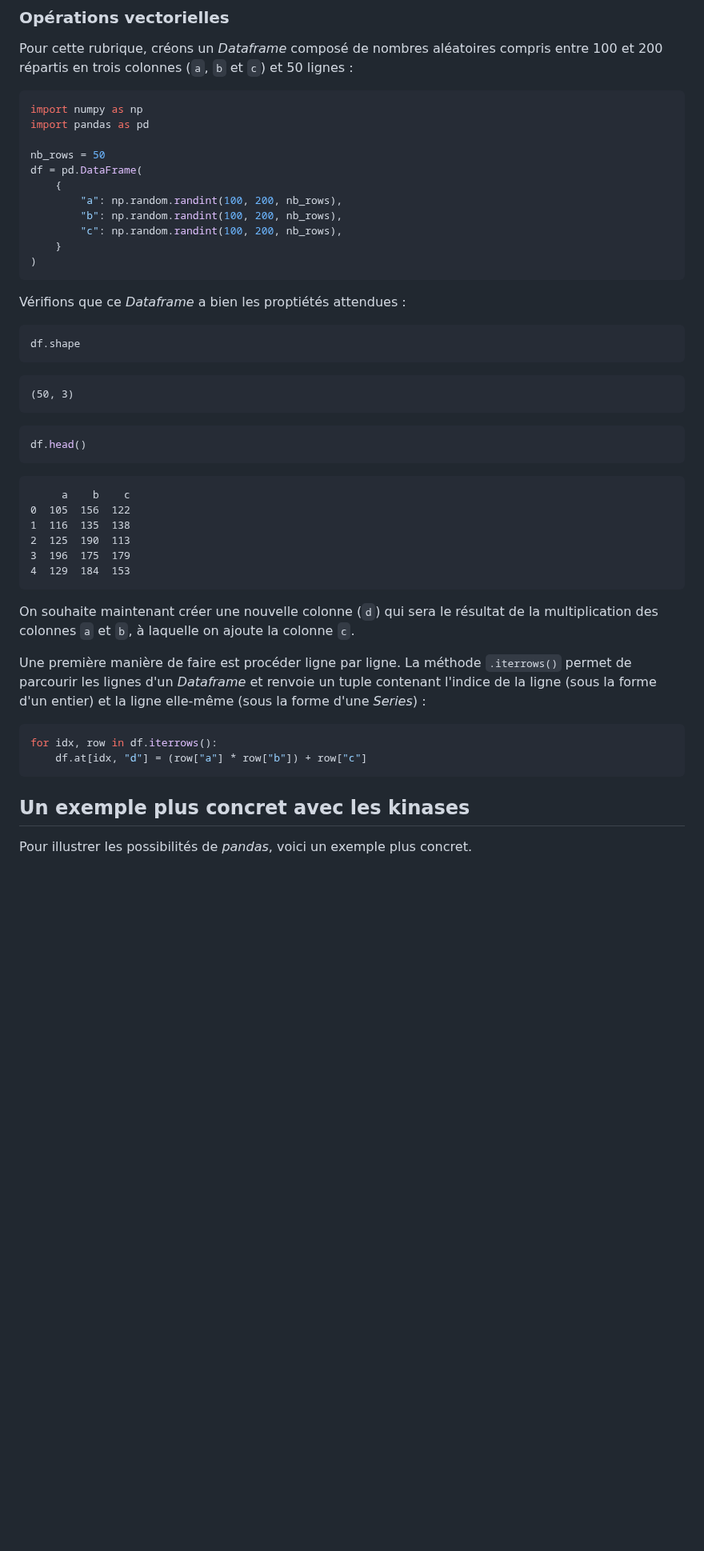
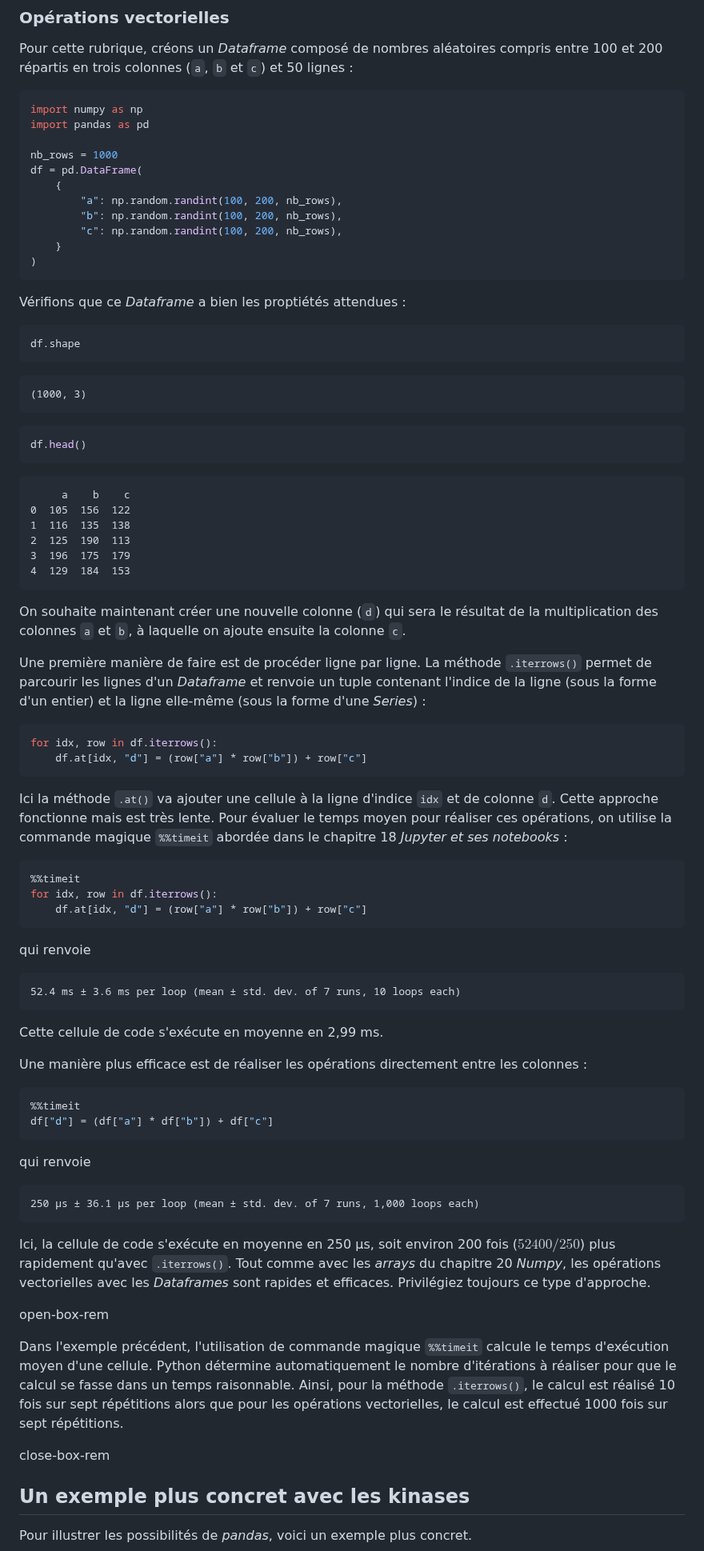
Before and after one commit to bioinfo-prog/cours-python, a Markdown page: 22_module_pandas.md, the part around the change. Shown at 80% size. GitHub-like rendering; blank space fills up the shorter version.

````diff
--- a/22_module_pandas.md
+++ b/22_module_pandas.md
@@ -624,7 +624,7 @@ Pour cette rubrique, créons un *Dataframe* composé de nombres aléatoires comp
 import numpy as np
 import pandas as pd
 
-nb_rows = 50
+nb_rows = 1000
 df = pd.DataFrame(
     {
         "a": np.random.randint(100, 200, nb_rows),
@@ -641,7 +641,7 @@ df.shape
 ```
 
 ```text
-(50, 3)
+(1000, 3)
 ```
 
 ```python
@@ -657,14 +657,52 @@ df.head()
 4  129  184  153
 ```
 
-On souhaite maintenant créer une nouvelle colonne (`d`) qui sera le résultat de la multiplication des colonnes `a` et `b`, à laquelle on ajoute la colonne `c`.
+On souhaite maintenant créer une nouvelle colonne (`d`) qui sera le résultat de la multiplication des colonnes `a` et `b`, à laquelle on ajoute ensuite la colonne `c`.
 
-Une première manière de faire est procéder ligne par ligne. La méthode `.iterrows()` permet de parcourir les lignes d'un *Dataframe* et renvoie un tuple contenant l'indice de la ligne (sous la forme d'un entier) et la ligne elle-même (sous la forme d'une *Series*) :
+Une première manière de faire est de procéder ligne par ligne. La méthode `.iterrows()` permet de parcourir les lignes d'un *Dataframe* et renvoie un tuple contenant l'indice de la ligne (sous la forme d'un entier) et la ligne elle-même (sous la forme d'une *Series*) :
 
 ```python
 for idx, row in df.iterrows():
     df.at[idx, "d"] = (row["a"] * row["b"]) + row["c"]
 ```
+
+Ici la méthode `.at()` va ajouter une cellule à la ligne d'indice `idx` et de colonne `d`. Cette approche fonctionne mais est très lente. Pour évaluer le temps moyen pour réaliser ces opérations, on utilise la commande magique `%%timeit` abordée dans le chapitre 18 *Jupyter et ses notebooks* :
+
+```python
+%%timeit
+for idx, row in df.iterrows():
+    df.at[idx, "d"] = (row["a"] * row["b"]) + row["c"]
+```
+
+qui renvoie
+
+```text
+52.4 ms ± 3.6 ms per loop (mean ± std. dev. of 7 runs, 10 loops each)
+```
+
+Cette cellule de code s'exécute en moyenne en 2,99 ms.
+
+Une manière plus efficace est de réaliser les opérations directement entre les colonnes :
+
+```python
+%%timeit
+df["d"] = (df["a"] * df["b"]) + df["c"]
+```
+
+qui renvoie
+
+```text
+250 µs ± 36.1 µs per loop (mean ± std. dev. of 7 runs, 1,000 loops each)
+```
+
+Ici, la cellule de code s'exécute en moyenne en 250 µs, soit environ 200 fois ($52400/250$) plus rapidement qu'avec `.iterrows()`. Tout comme avec les *arrays* du chapitre 20 *Numpy*, les opérations vectorielles avec les *Dataframes* sont rapides et efficaces. Privilégiez toujours ce type d'approche.
+
+open-box-rem
+
+Dans l'exemple précédent, l'utilisation de commande magique `%%timeit` calcule le temps d'exécution moyen d'une cellule. Python détermine automatiquement le nombre d'itérations à réaliser pour que le calcul se fasse dans un temps raisonnable. Ainsi, pour la méthode `.iterrows()`, le calcul est réalisé 10 fois sur sept répétitions alors que pour les opérations vectorielles, le calcul est effectué 1000 fois sur sept répétitions.
+
+close-box-rem
+
 
 ## Un exemple plus concret avec les kinases
 
````
